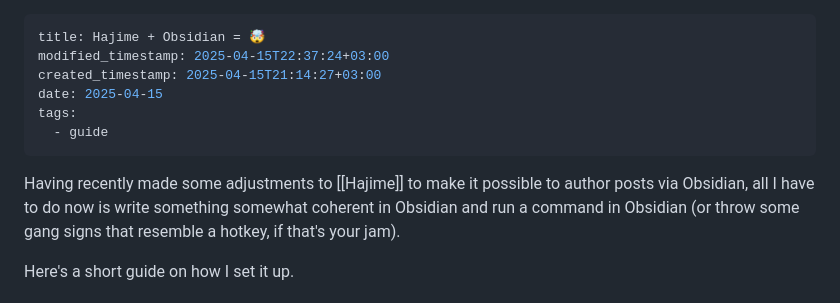
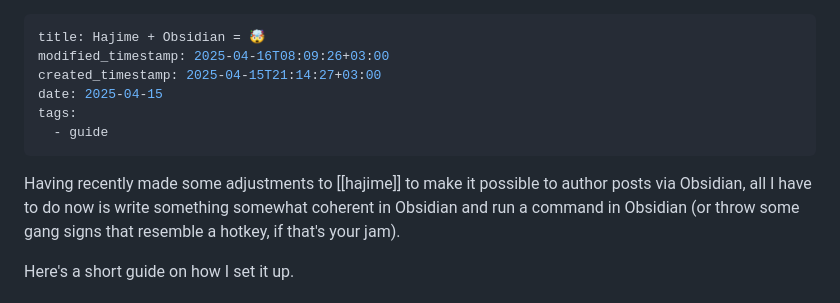
Before and after one commit to hxii/0xff.nu, a Markdown page: source/hajime-plus-obsidian.md, the part around the change. GitHub-like rendering.

```diff
--- a/source/hajime-plus-obsidian.md
+++ b/source/hajime-plus-obsidian.md
@@ -1,12 +1,12 @@
 ---
 title: Hajime + Obsidian = 🤯
-modified_timestamp: 2025-04-15T22:37:24+03:00
+modified_timestamp: 2025-04-16T08:09:26+03:00
 created_timestamp: 2025-04-15T21:14:27+03:00
 date: 2025-04-15
 tags:
   - guide
 ---
-Having recently made some adjustments to [[Hajime]] to make it possible to author posts via Obsidian,
+Having recently made some adjustments to [[hajime]] to make it possible to author posts via Obsidian,
 all I have to do now is write something somewhat coherent in Obsidian and run a command in
 Obsidian (or throw some gang signs that resemble a hotkey, if that's your jam).
 
```
